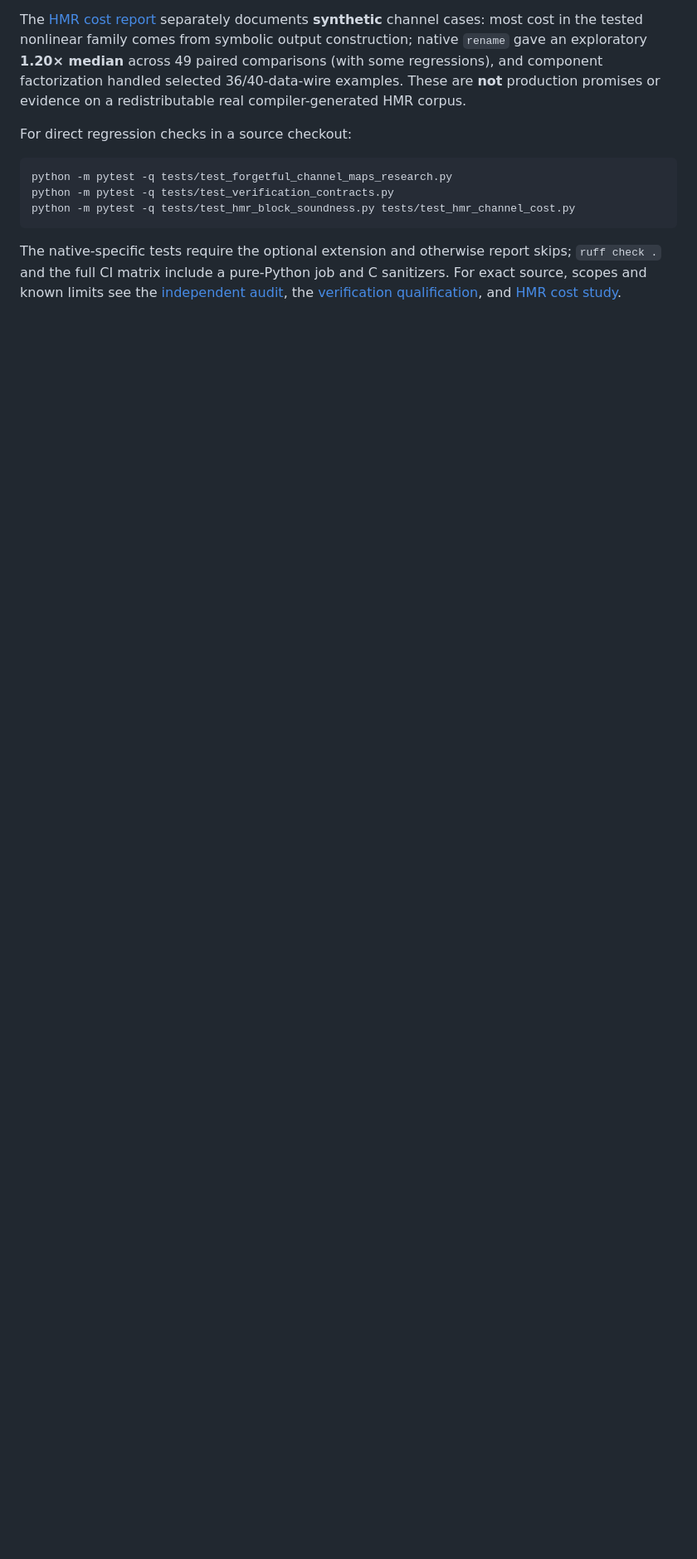
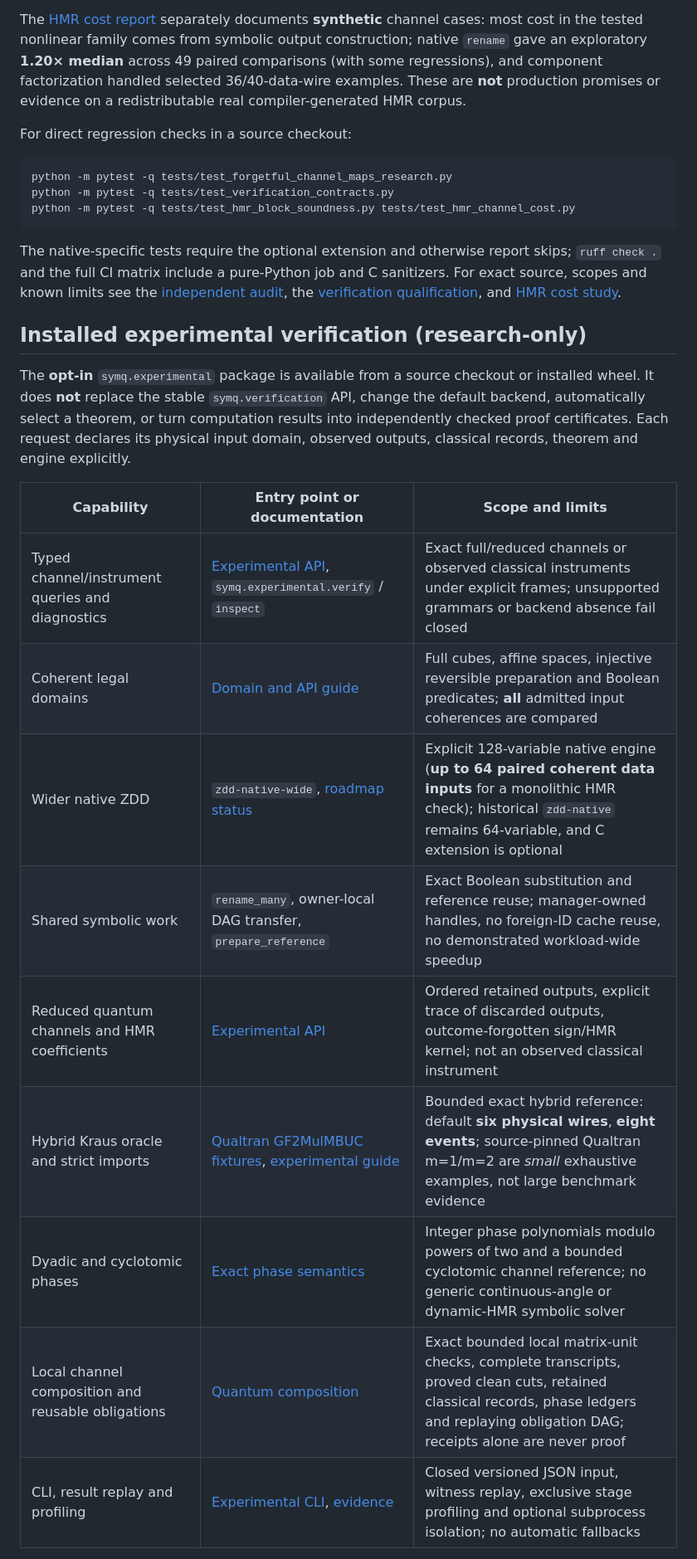
Before and after one commit to yoch/symq, a Markdown page: README.md, the part around one of its changes. Shown at 83% size. Drawn GitHub-style; blank space fills up the shorter version.

```diff
--- a/README.md
+++ b/README.md
@@ -282,3 +282,23 @@ python -m pytest -q tests/test_hmr_block_soundness.py tests/test_hmr_channel_cos
 
 The native-specific tests require the optional extension and otherwise report skips; `ruff check .` and the full CI matrix include a pure-Python job and C sanitizers. For exact source, scopes and known limits see the [independent audit](research/audit_crossrepo_20261029/README.md), the [verification qualification](research/verification_api/RAPPORT.md), and [HMR cost study](research/hmr_native_channel/COST_REPORT.md).
 
+## Installed experimental verification (research-only)
+
+The **opt-in** `symq.experimental` package is available from a source checkout or installed wheel.
+It does **not** replace the stable `symq.verification` API, change the default backend,
+automatically select a theorem, or turn computation results into independently checked
+proof certificates. Each request declares its physical input domain, observed outputs,
+classical records, theorem and engine explicitly.
+
+| Capability | Entry point or documentation | Scope and limits |
+| --- | --- | --- |
+| Typed channel/instrument queries and diagnostics | [Experimental API](docs/experimental.md), `symq.experimental.verify` / `inspect` | Exact full/reduced channels or observed classical instruments under explicit frames; unsupported grammars or backend absence fail closed |
+| Coherent legal domains | [Domain and API guide](docs/experimental.md) | Full cubes, affine spaces, injective reversible preparation and Boolean predicates; **all** admitted input coherences are compared |
+| Wider native ZDD | `zdd-native-wide`, [roadmap status](docs/roadmap-status.md) | Explicit 128-variable native engine (**up to 64 paired coherent data inputs** for a monolithic HMR check); historical `zdd-native` remains 64-variable, and C extension is optional |
+| Shared symbolic work | `rename_many`, owner-local DAG transfer, `prepare_reference` | Exact Boolean substitution and reference reuse; manager-owned handles, no foreign-ID cache reuse, no demonstrated workload-wide speedup |
+| Reduced quantum channels and HMR coefficients | [Experimental API](docs/experimental.md) | Ordered retained outputs, explicit trace of discarded outputs, outcome-forgotten sign/HMR kernel; not an observed classical instrument |
+| Hybrid Kraus oracle and strict imports | [Qualtran GF2MulMBUC fixtures](benchmarks/corpus/qualtran/README.md), [experimental guide](docs/experimental.md) | Bounded exact hybrid reference: default **six physical wires**, **eight events**; source-pinned Qualtran m=1/m=2 are *small* exhaustive examples, not large benchmark evidence |
+| Dyadic and cyclotomic phases | [Exact phase semantics](docs/experimental-phases.md) | Integer phase polynomials modulo powers of two and a bounded cyclotomic channel reference; no generic continuous-angle or dynamic-HMR symbolic solver |
+| Local channel composition and reusable obligations | [Quantum composition](docs/experimental-composition.md) | Exact bounded local matrix-unit checks, complete transcripts, proved clean cuts, retained classical records, phase ledgers and replaying obligation DAG; receipts alone are never proof |
+| CLI, result replay and profiling | [Experimental CLI](docs/experimental.md), [evidence](docs/roadmap-evidence.md) | Closed versioned JSON input, witness replay, exclusive stage profiling and optional subprocess isolation; no automatic fallbacks |
+
```
Also changed, not shown: other parts of README.md (+24 -0 lines).
